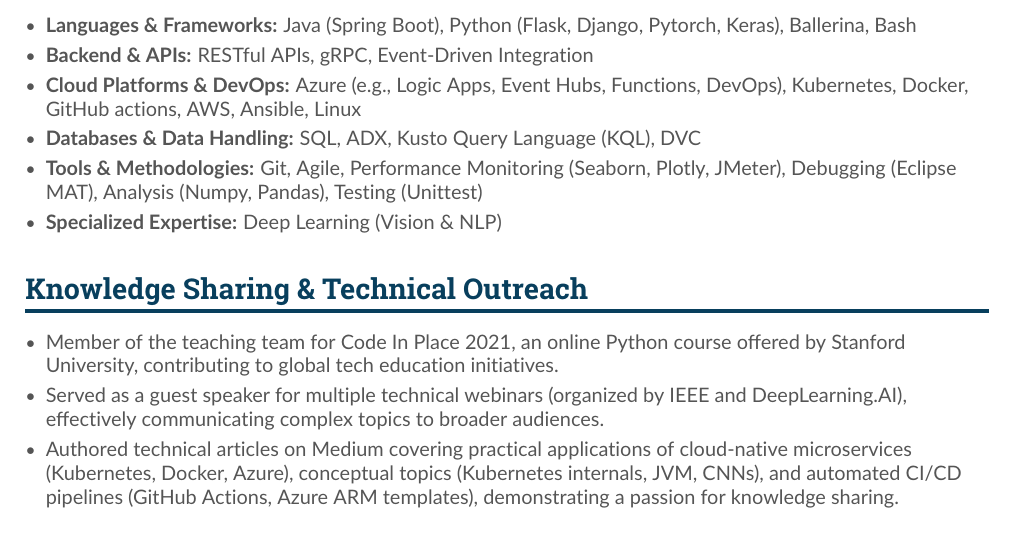
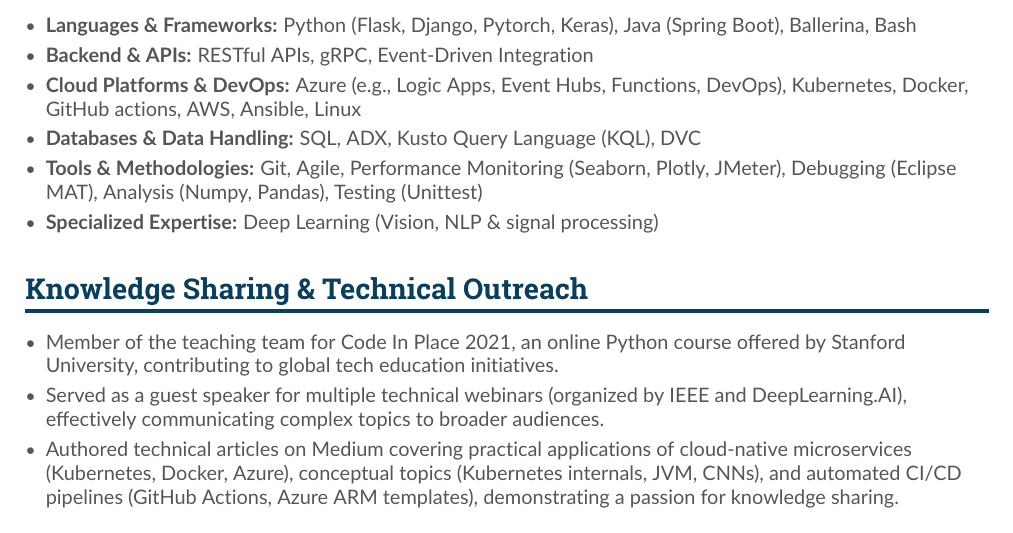
Before and after one commit to savindi-wijenayaka/cv_savindi_wijenayaka_se, a LaTeX CV (main.tex): part of page 2 of 2, cut so that both start at the same text. Compiled offline with pdfLaTeX.

Commit message:
Updates from Overleaf

```diff
--- a/main.tex
+++ b/main.tex
@@ -144,12 +144,12 @@
 
 \cvsection{Technical Skills}
 \begin{itemize}
-    \item \textbf{Languages \& Frameworks:} Java (Spring Boot), Python (Flask, Django, Pytorch, Keras), Ballerina, Bash
+    \item \textbf{Languages \& Frameworks:} Python (Flask, Django, Pytorch, Keras), Java (Spring Boot), Ballerina, Bash
     \item \textbf{Backend \& APIs:} RESTful APIs, gRPC, Event-Driven Integration
     \item \textbf{Cloud Platforms \& DevOps:} Azure (e.g., Logic Apps, Event Hubs, Functions, DevOps), Kubernetes, Docker, GitHub actions, AWS, Ansible, Linux
     \item \textbf{Databases \& Data Handling:} SQL, ADX, Kusto Query Language (KQL), DVC
     \item \textbf{Tools \& Methodologies:} Git, Agile, Performance Monitoring (Seaborn, Plotly, JMeter), Debugging (Eclipse MAT), Analysis (Numpy, Pandas), Testing (Unittest)
-    \item \textbf{Specialized Expertise:} Deep Learning (Vision \& NLP)
+    \item \textbf{Specialized Expertise:} Deep Learning (Vision, NLP \& signal processing)
 \end{itemize}
 
 \medskip
```
